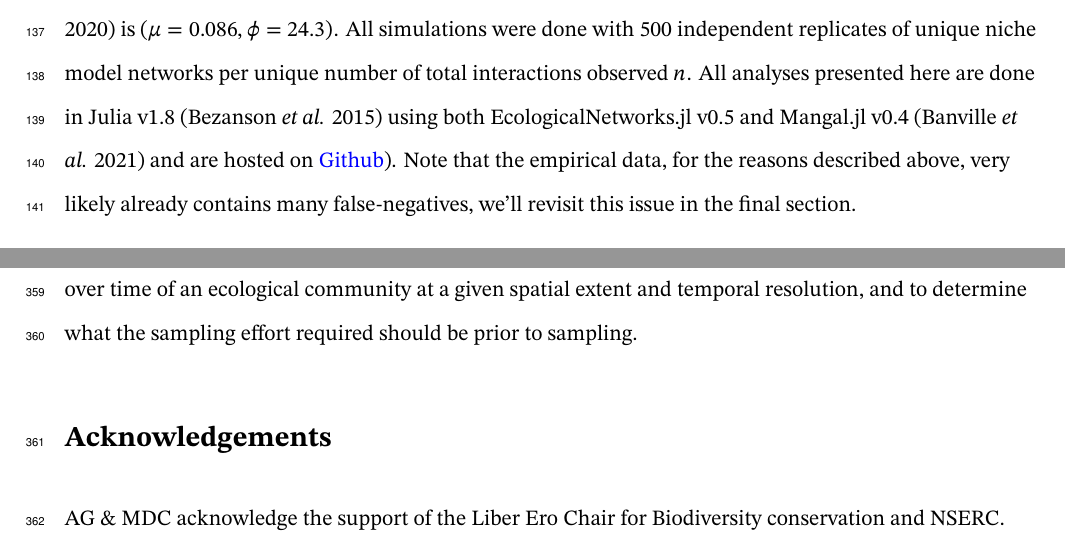
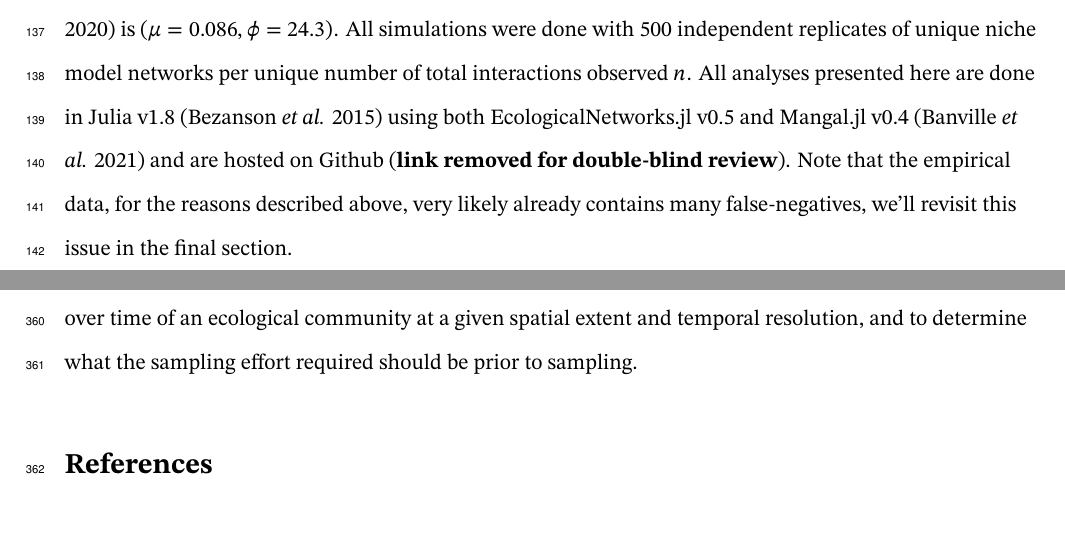
Before and after one commit to gottacatchenall/ms_false_negatives, a LaTeX document (draft.tex): two parts of pages 9 and 20 of 24, joined at a grey line, cut so that both start at the same text. Compiled offline with XeLaTeX.

```diff
--- a/draft.tex
+++ b/draft.tex
@@ -525,11 +525,10 @@
 of total interactions observed \(n\). All analyses presented here are
 done in Julia v1.8 (Bezanson \emph{et al.} 2015) using both
 EcologicalNetworks.jl v0.5 and Mangal.jl v0.4 (Banville \emph{et al.}
-2021) and are hosted on
-\href{https://github.com/gottacatchenall/ms_false_negatives/tree/main/src}{Github}).
-Note that the empirical data, for the reasons described above, very
-likely already contains many false-negatives, we'll revisit this issue
-in the final section.
+2021) and are hosted on \href{}{Github} (\textbf{link removed for
+double-blind review}). Note that the empirical data, for the reasons
+described above, very likely already contains many false-negatives,
+we'll revisit this issue in the final section.
 
 From fig.~\ref{fig:geometric}(c) it is evident that the number of
 species considered in a study is inseparable from the
@@ -1003,12 +1002,6 @@
 extent and temporal resolution, and to determine what the sampling
 effort required should be prior to sampling.
 
-\hypertarget{acknowledgements}{%
-\section{Acknowledgements}\label{acknowledgements}}
-
-AG \& MDC acknowledge the support of the Liber Ero Chair for
-Biodiversity conservation and NSERC.
-
 \hypertarget{references}{%
 \section*{References}\label{references}}
 \addcontentsline{toc}{section}{References}
```
Also changed, not shown: preprint.tex (+4 -11 lines), 3 other files.
